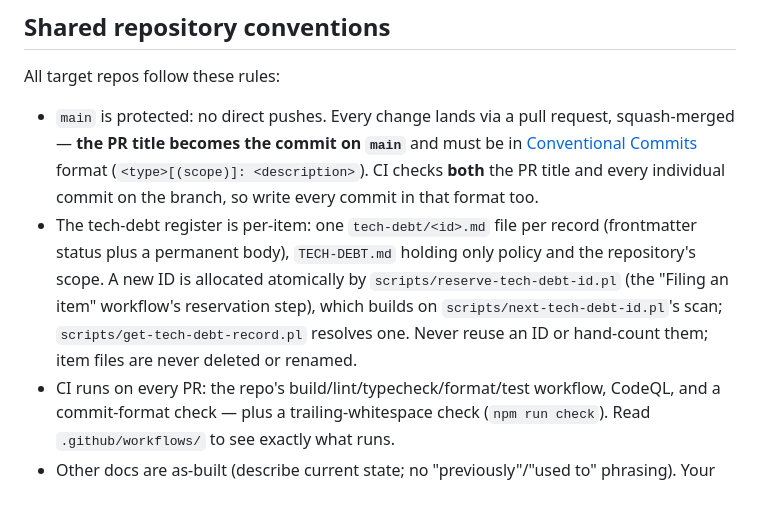
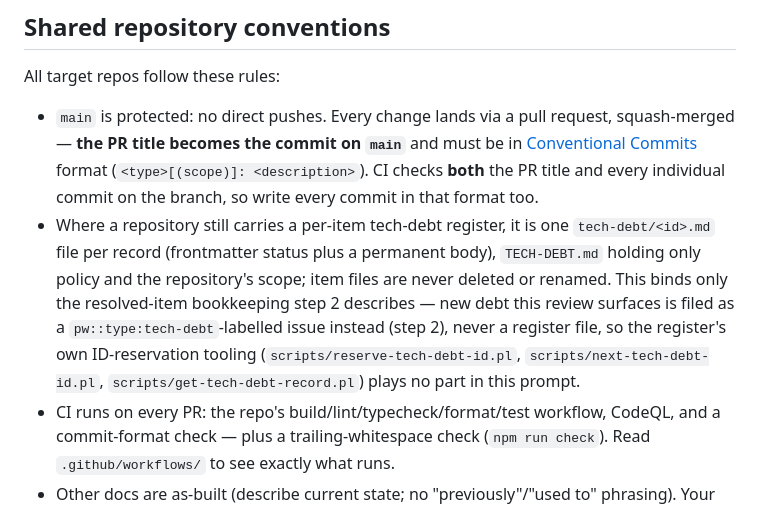
Before and after one commit to Poetic-Poems/agent-ops, a Markdown page: prompts/project-reviewer.md, the part around the change. Rendered like a GitHub page.

Commit message:
docs(review): scope project-reviewer's register note to resolved-item bookkeeping
Follow-up to the R12 rewrite: the shared-conventions bullet about the
per-item register still described new-item filing tooling the reviewer
no longer uses, since new debt is filed as labelled issues instead.

```diff
--- a/prompts/project-reviewer.md
+++ b/prompts/project-reviewer.md
@@ -133,13 +133,15 @@ All target repos follow these rules:
   [Conventional Commits](https://www.conventionalcommits.org/) format
   (`<type>[(scope)]: <description>`). CI checks **both** the PR title and every
   individual commit on the branch, so write every commit in that format too.
-- The tech-debt register is per-item: one `tech-debt/<id>.md` file per
-  record (frontmatter status plus a permanent body), `TECH-DEBT.md` holding
-  only policy and the repository's scope. A new ID is allocated atomically by
-  `scripts/reserve-tech-debt-id.pl` (the "Filing an item" workflow's
-  reservation step), which builds on `scripts/next-tech-debt-id.pl`'s scan;
-  `scripts/get-tech-debt-record.pl` resolves one. Never reuse an ID or
-  hand-count them; item files are never deleted or renamed.
+- Where a repository still carries a per-item tech-debt register, it is one
+  `tech-debt/<id>.md` file per record (frontmatter status plus a permanent
+  body), `TECH-DEBT.md` holding only policy and the repository's scope; item
+  files are never deleted or renamed. This binds only the resolved-item
+  bookkeeping step 2 describes — new debt this review surfaces is filed as a
+  `pw::type:tech-debt`-labelled issue instead (step 2), never a register
+  file, so the register's own ID-reservation tooling
+  (`scripts/reserve-tech-debt-id.pl`, `scripts/next-tech-debt-id.pl`,
+  `scripts/get-tech-debt-record.pl`) plays no part in this prompt.
 - CI runs on every PR: the repo's build/lint/typecheck/format/test workflow,
   CodeQL, and a commit-format check — plus a trailing-whitespace check
   (`npm run check`). Read `.github/workflows/` to see exactly what runs.
```
